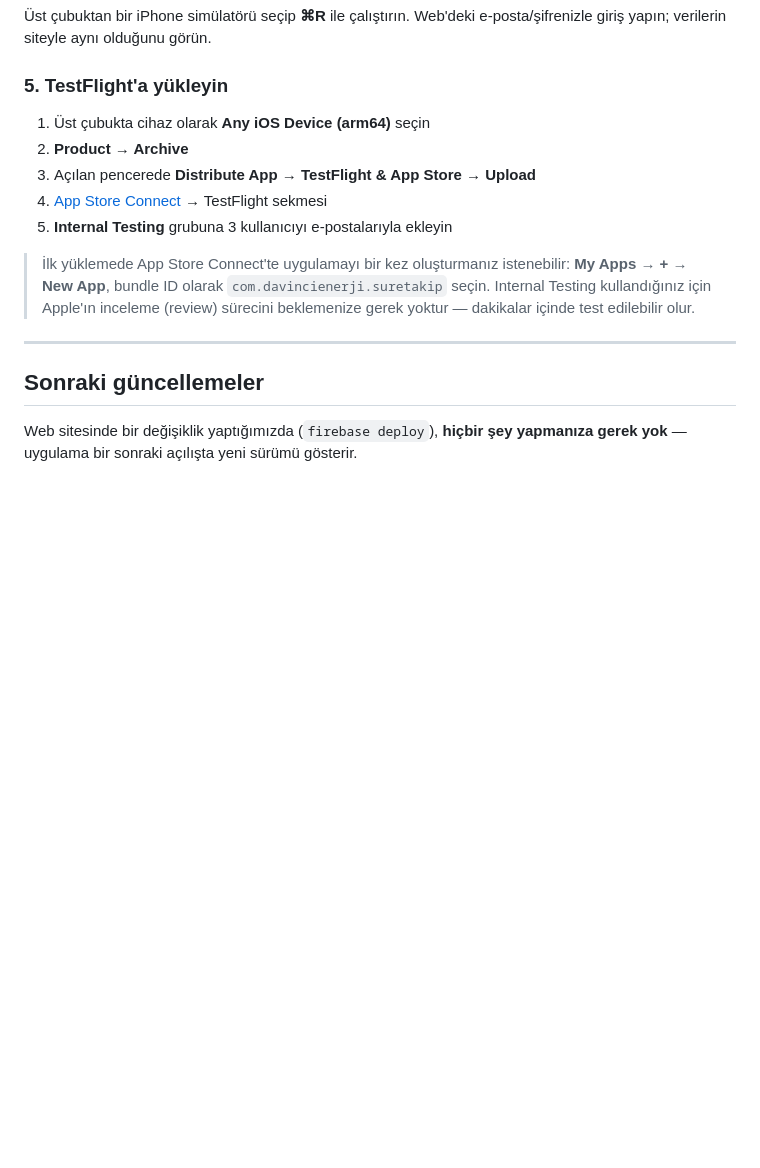
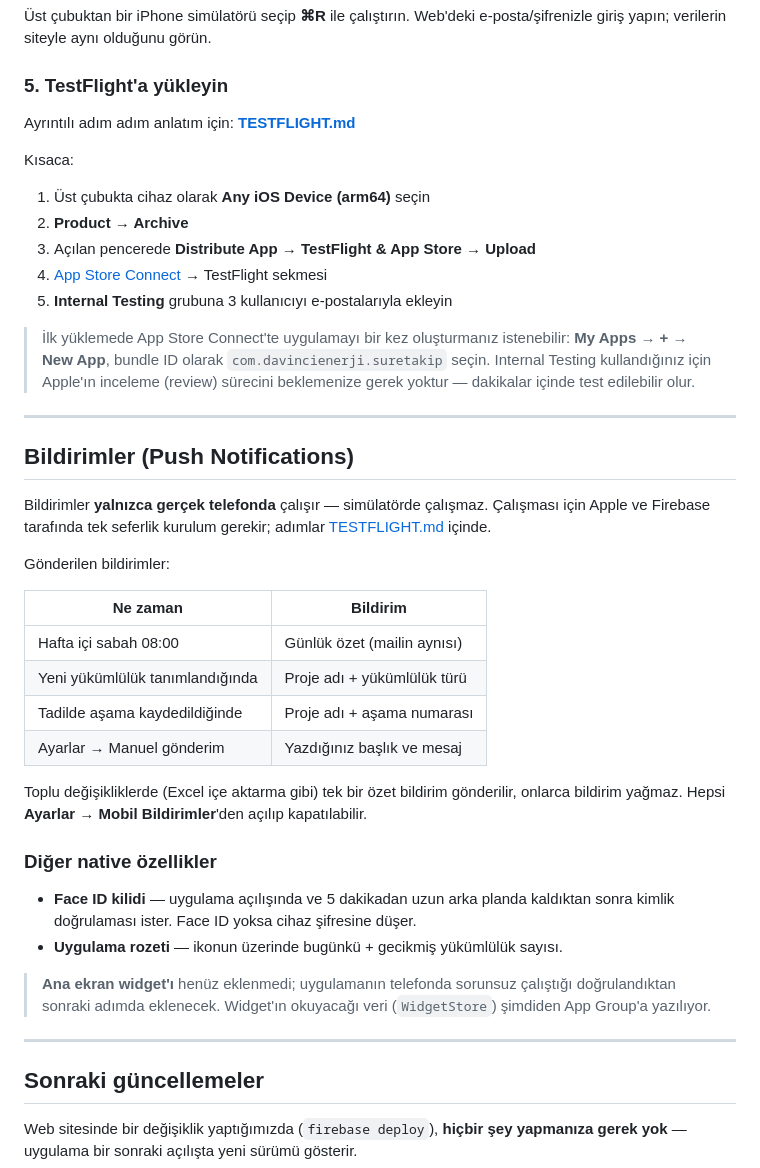
Before and after one commit to atacanokumus/suretakip, a Markdown page: SureTakip-iOS/README.md, the part around the change. Rendered like a GitHub page; blank space fills up the shorter version.

Commit message:
docs: TestFlight kurulum rehberi (APNs, imzalama, yukleme, sorun giderme)
Co-Authored-By: Claude Opus 5 <noreply@anthropic.com>

```diff
--- a/SureTakip-iOS/README.md
+++ b/SureTakip-iOS/README.md
@@ -100,6 +100,10 @@ Web'deki e-posta/şifrenizle giriş yapın; verilerin siteyle aynı olduğunu g
 
 ### 5. TestFlight'a yükleyin
 
+Ayrıntılı adım adım anlatım için: **[TESTFLIGHT.md](TESTFLIGHT.md)**
+
+Kısaca:
+
 1. Üst çubukta cihaz olarak **Any iOS Device (arm64)** seçin
 2. **Product → Archive**
 3. Açılan pencerede **Distribute App → TestFlight & App Store → Upload**
@@ -110,6 +114,37 @@ Web'deki e-posta/şifrenizle giriş yapın; verilerin siteyle aynı olduğunu g
 > **My Apps → + → New App**, bundle ID olarak `com.davincienerji.suretakip` seçin.
 > Internal Testing kullandığınız için Apple'ın inceleme (review) sürecini
 > beklemenize gerek yoktur — dakikalar içinde test edilebilir olur.
+
+---
+
+## Bildirimler (Push Notifications)
+
+Bildirimler **yalnızca gerçek telefonda** çalışır — simülatörde çalışmaz.
+Çalışması için Apple ve Firebase tarafında tek seferlik kurulum gerekir;
+adımlar [TESTFLIGHT.md](TESTFLIGHT.md) içinde.
+
+Gönderilen bildirimler:
+
+| Ne zaman | Bildirim |
+|---|---|
+| Hafta içi sabah 08:00 | Günlük özet (mailin aynısı) |
+| Yeni yükümlülük tanımlandığında | Proje adı + yükümlülük türü |
+| Tadilde aşama kaydedildiğinde | Proje adı + aşama numarası |
+| Ayarlar → Manuel gönderim | Yazdığınız başlık ve mesaj |
+
+Toplu değişikliklerde (Excel içe aktarma gibi) tek bir özet bildirim gönderilir,
+onlarca bildirim yağmaz. Hepsi **Ayarlar → Mobil Bildirimler**'den açılıp
+kapatılabilir.
+
+### Diğer native özellikler
+
+- **Face ID kilidi** — uygulama açılışında ve 5 dakikadan uzun arka planda
+  kaldıktan sonra kimlik doğrulaması ister. Face ID yoksa cihaz şifresine düşer.
+- **Uygulama rozeti** — ikonun üzerinde bugünkü + gecikmiş yükümlülük sayısı.
+
+> **Ana ekran widget'ı** henüz eklenmedi; uygulamanın telefonda sorunsuz
+> çalıştığı doğrulandıktan sonraki adımda eklenecek. Widget'ın okuyacağı veri
+> (`WidgetStore`) şimdiden App Group'a yazılıyor.
 
 ---
 
```
Also changed, not shown: SureTakip-iOS/TESTFLIGHT.md (added, +212 -0 lines).
